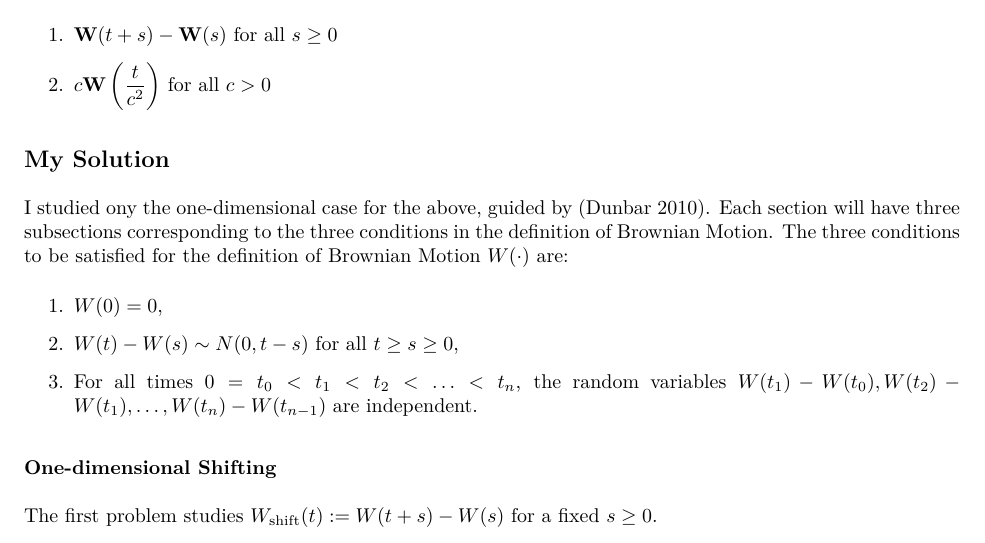
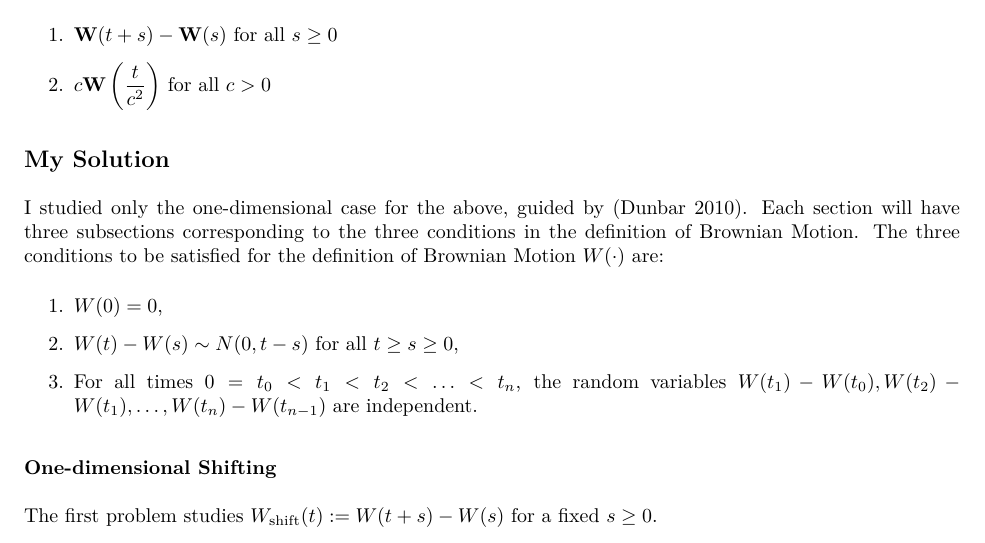
Before and after one commit to reidginoza/stochastic-calculus-directed-study-personal-use-only, an R Markdown document (Hmwk_03/hmwk_03.Rmd): part of page 9 of 10, cut so that both start at the same text. The pictures show the output file Hmwk_03/hmwk_03.pdf that the author committed with the source.

Commit message:
Fixed a typo

```diff
--- a/Hmwk_03/hmwk_03.Rmd
+++ b/Hmwk_03/hmwk_03.Rmd
@@ -177,7 +177,7 @@ Show that if \(\mathbf{W}(\cdot)\) is an \(n\)-dimensional Brownian motion, then
 \end{enumerate}
 
 ## My Solution
-I studied ony the one-dimensional case for the above, guided by [@dunbar2010course].
+I studied only the one-dimensional case for the above, guided by [@dunbar2010course].
 Each section will have three subsections corresponding to the three conditions in the definition of Brownian Motion.
 The three conditions to be satisfied for the definition of Brownian Motion \(W(\cdot)\) are:
 \begin{enumerate}
```
Also changed, not shown: Hmwk_03/hmwk_03.pdf.
